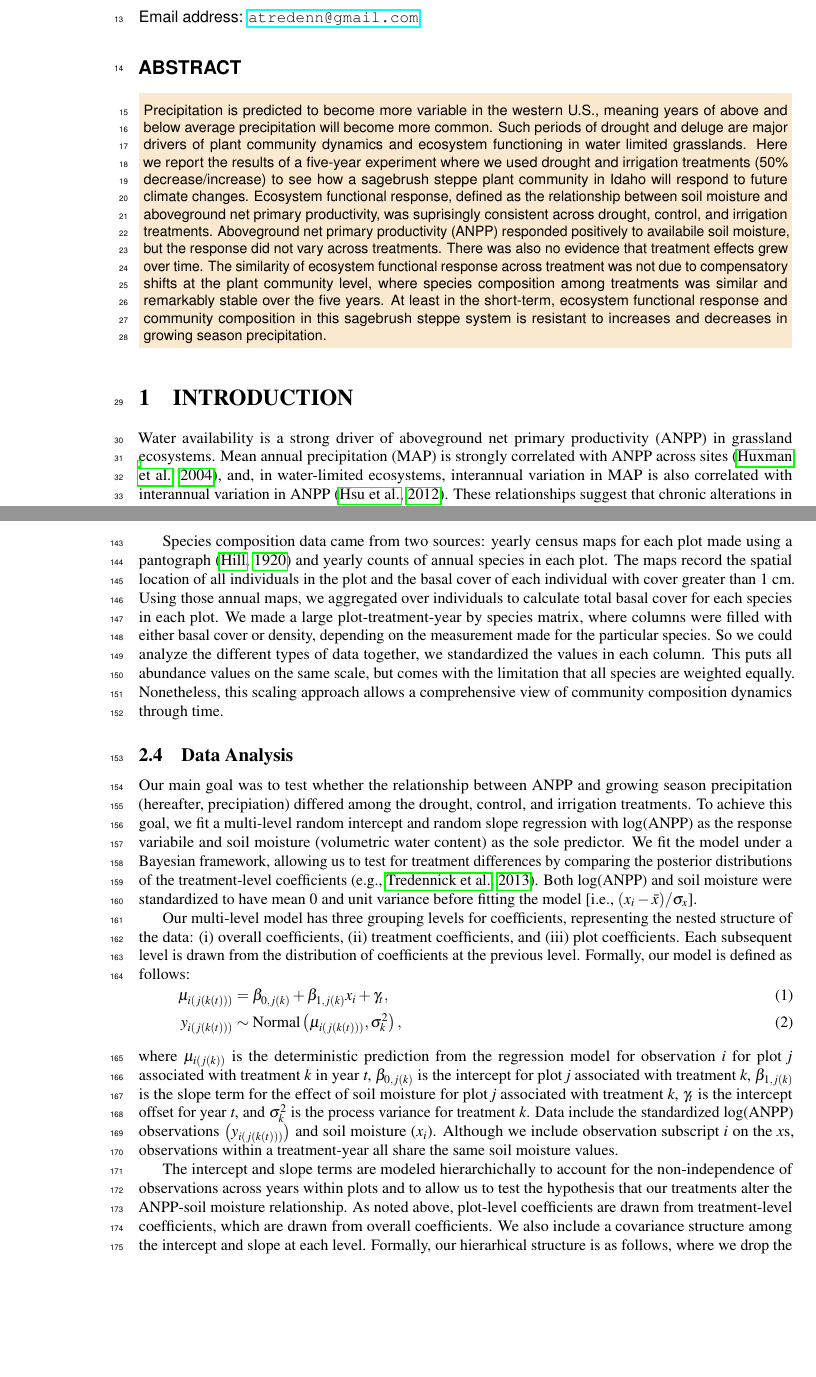
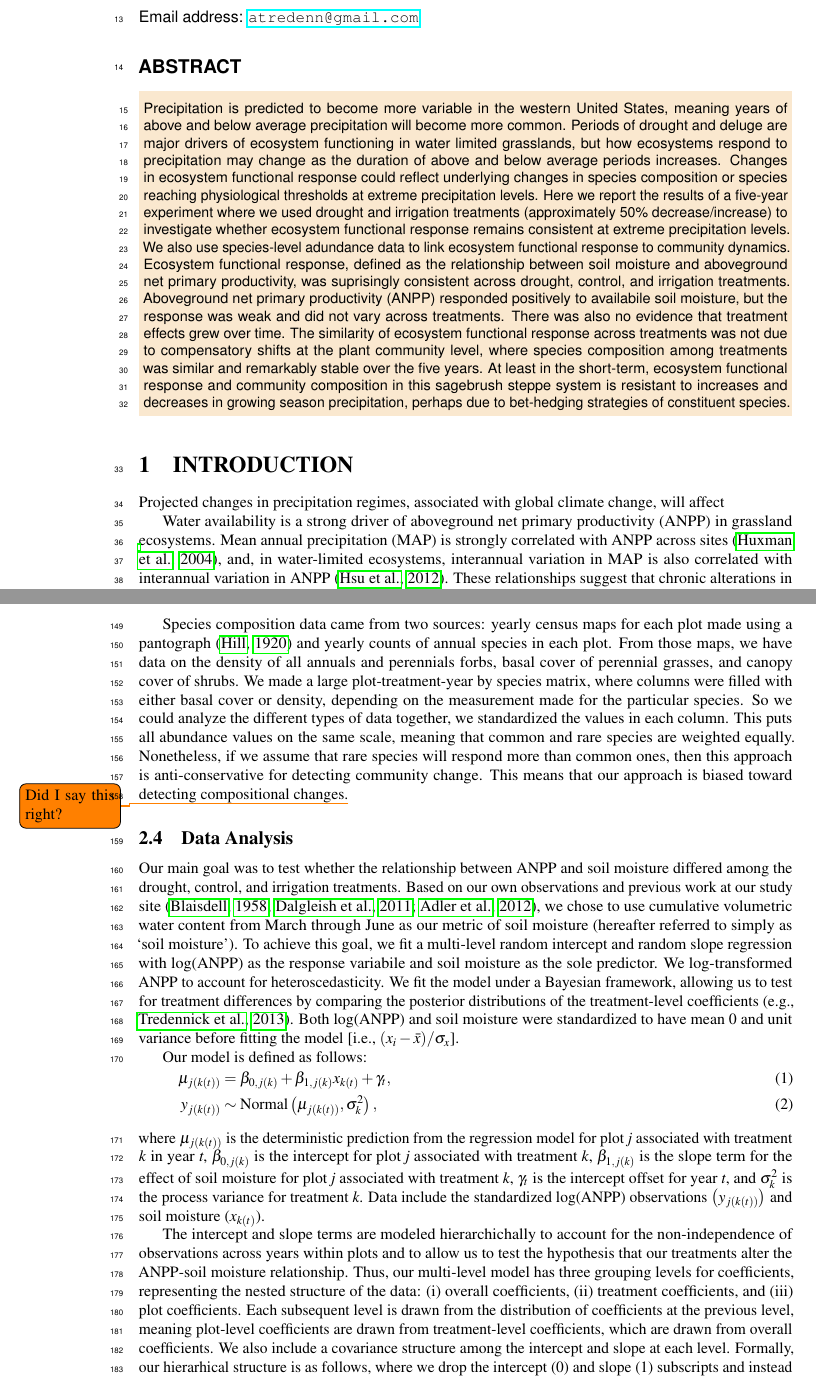
Before and after one commit to atredennick/usses_water, a LaTeX document (manuscript/usses_water_ms.tex): two parts of pages 1 and 4 of 14 before the commit and two parts of pages 1 and 4 of 15 after it, joined at a grey line, cut so that both start at the same text, the shorter picture padded with empty space. Compiled offline with pdfLaTeX.

Commit message:
addresses PBA minor comments

```diff
--- a/manuscript/usses_water_ms.tex
+++ b/manuscript/usses_water_ms.tex
@@ -21,9 +21,8 @@
 
 
 
-\usepackage{lipsum} \usepackage{setspace} \usepackage{todonotes}
-\usepackage{rotating} \usepackage{color, soul} \usepackage{sectsty}
-\usepackage{bm,mathrsfs}
+\usepackage{setspace} \usepackage{todonotes} \usepackage{rotating}
+\usepackage{color, soul} \usepackage{sectsty} \usepackage{bm,mathrsfs}
 
 \title{Consistent ecosystem functional response across precipitation extremes
 in a sagebrush steppe}
@@ -54,23 +53,16 @@ California, Los Angeles, Los Angeles, California 90095}
 
 %
 \begin{abstract}
-Precipitation is predicted to become more variable in the western U.S.,
-meaning years of above and below average precipitation will become more
-common. Such periods of drought and deluge are major drivers of plant
-community dynamics and ecosystem functioning in water limited
-grasslands. Here we report the results of a five-year experiment where
-we used drought and irrigation treatments (50\% decrease/increase) to
-see how a sagebrush steppe plant community in Idaho will respond to
-future climate changes. Ecosystem functional response, defined as the
-relationship between soil moisture and aboveground net primary
-productivity, was suprisingly consistent across drought, control, and
-irrigation treatments. Aboveground net primary productivity (ANPP)
-responded positively to availabile soil moisture, but the response did
-not vary across treatments. There was also no evidence that treatment
-effects grew over time. The similarity of ecosystem functional response
-across treatment was not due to compensatory shifts at the plant
-community level, where species composition among treatments was similar
-and remarkably stable over the five years. At least in the short-term,
-ecosystem functional response and community composition in this
-sagebrush steppe system is resistant to increases and decreases in
-growing season precipitation.
+Precipitation is predicted to become more variable in the western United
+States, meaning years of above and below average precipitation will
+become more common. Periods of drought and deluge are major drivers of
+ecosystem functioning in water limited grasslands, but how ecosystems
+respond to precipitation may change as the duration of above and below
+average periods increases. Changes in ecosystem functional response
+could reflect underlying changes in species composition or species
+reaching physiological thresholds at extreme precipitation levels. Here
+we report the results of a five-year experiment where we used drought
+and irrigation treatments (approximately 50\% decrease/increase) to
+investigate whether ecosystem functional response remains consistent at
+extreme precipitation levels. We also use species-level adundance data
+to link ecosystem functional response to community dynamics. Ecosystem
@@ -76,0 +73,3 @@ growing season precipitation.
+moisture, but the response was weak and did not vary across treatments.
+There was also no evidence that treatment effects grew over time. The
+similarity of ecosystem functional response across treatments was not
@@ -77,3 +80,5 @@ growing season precipitation.
+to increases and decreases in growing season precipitation, perhaps due
+to bet-hedging strategies of constituent species.
 % Dummy abstract text. Dummy abstract text. Dummy abstract text. Dummy abstract text. Dummy abstract text. Dummy abstract text. Dummy abstract text. Dummy abstract text. Dummy abstract text. Dummy abstract text. Dummy abstract text.
 \end{abstract}
 
@@ -86,7 +91,12 @@ growing season precipitation.
 \definecolor{blue}{rgb}{0,0,0.7} \definecolor{red}{rgb}{0.7,0,0}
 \newcommand{\pba}{\textcolor{blue}} \newcommand{\ark}{\textcolor{red}}
 
+\reversemarginpar
+
 \section{INTRODUCTION}\label{introduction}
+
+Projected changes in precipitation regimes, associated with global
+climate change, will affect
 
 Water availability is a strong driver of aboveground net primary
 productivity (ANPP) in grassland ecosystems. Mean annual precipitation
@@ -269,64 +281,65 @@ each year, we predicted ANPP (Appendix 1).
 
 Species composition data came from two sources: yearly census maps for
 each plot made using a pantograph \citep{Hill1920} and yearly counts of
-annual species in each plot. The maps record the spatial location of all
-individuals in the plot and the basal cover of each individual with
-cover greater than 1 cm. Using those annual maps, we aggregated over
-individuals to calculate total basal cover for each species in each
-plot. We made a large plot-treatment-year by species matrix, where
-columns were filled with either basal cover or density, depending on the
-measurement made for the particular species. So we could analyze the
-different types of data together, we standardized the values in each
-column. This puts all abundance values on the same scale, but comes with
-the limitation that all species are weighted equally. Nonetheless, this
-scaling approach allows a comprehensive view of community composition
-dynamics through time.
+annual species in each plot. From those maps, we have data on the
+density of all annuals and perennials forbs, basal cover of perennial
+grasses, and canopy cover of shrubs. We made a large plot-treatment-year
+by species matrix, where columns were filled with either basal cover or
+density, depending on the measurement made for the particular species.
+So we could analyze the different types of data together, we
+standardized the values in each column. This puts all abundance values
+on the same scale, meaning that common and rare species are weighted
+equally. Nonetheless, if we assume that rare species will respond more
+than common ones, then this approach is anti-conservative for detecting
+community change. This means that our approach is biased toward
+detecting compositional changes.\todo{Did I say this right?}
 
 \subsection{Data Analysis}\label{data-analysis}
 
-Our main goal was to test whether the relationship between ANPP and
-growing season precipitation (hereafter, precipiation) differed among
-the drought, control, and irrigation treatments. To achieve this goal,
-we fit a multi-level random intercept and random slope regression with
-log(ANPP) as the response variabile and soil moisture (volumetric water
-content) as the sole predictor. We fit the model under a Bayesian
-framework, allowing us to test for treatment differences by comparing
-the posterior distributions of the treatment-level coefficients
+Our main goal was to test whether the relationship between ANPP and soil
+moisture differed among the drought, control, and irrigation treatments.
+Based on our own observations and previous work at our study site
+\citep{Blaisdell1958, Dalgleish2011, Adler2012}, we chose to use
+cumulative volumetric water content from March through June as our
+metric of soil moisture (hereafter referred to simply as `soil
+moisture'). To achieve this goal, we fit a multi-level random intercept
+and random slope regression with log(ANPP) as the response variabile and
+soil moisture as the sole predictor. We log-transformed ANPP to account
+for heteroscedasticity. We fit the model under a Bayesian framework,
+allowing us to test for treatment differences by comparing the posterior
+distributions of the treatment-level coefficients
 \citep[e.g.,][]{Tredennick2013}. Both log(ANPP) and soil moisture were
 standardized to have mean 0 and unit variance before fitting the model
 {[}i.e., \((x_i - \bar{x})/\sigma_x\){]}.
 
-Our multi-level model has three grouping levels for coefficients,
-representing the nested structure of the data: (i) overall coefficients,
-(ii) treatment coefficients, and (iii) plot coefficients. Each
-subsequent level is drawn from the distribution of coefficients at the
-previous level. Formally, our model is defined as follows:
+Our model is defined as follows:
 
 \vspace{-2em}
 
 \begin{align}
-\mu_{i(j(k(t)))} &= \beta_{0,j(k)} + \beta_{1,j(k)}x_i + \gamma_t, \\
-y_{i(j(k(t)))} &\sim \text{Normal} \left(\mu_{i(j(k(t)))}, \sigma^2_{k} \right),
+\mu_{j(k(t))} &= \beta_{0,j(k)} + \beta_{1,j(k)}x_{k(t)} + \gamma_t, \\
+y_{j(k(t))} &\sim \text{Normal} \left(\mu_{j(k(t))}, \sigma^2_{k} \right),
 \end{align}
 
-\noindent{}where \(\mu_{i(j(k))}\) is the deterministic prediction from
-the regression model for observation \emph{i} for plot \emph{j}
-associated with treatment \emph{k} in year \emph{t}, \(\beta_{0,j(k)}\)
-is the intercept for plot \emph{j} associated with treatment \emph{k},
-\(\beta_{1,j(k)}\) is the slope term for the effect of soil moisture for
-plot \emph{j} associated with treatment \emph{k}, \(\gamma_t\) is the
-intercept offset for year \emph{t}, and \(\sigma^2_k\) is the process
-variance for treatment \emph{k}. Data include the standardized log(ANPP)
-observations \(\left( y_{i(j(k(t)))} \right)\) and soil moisture
-(\(x_i\)). Although we include observation subscript \emph{i} on the
-\emph{x}s, observations within a treatment-year all share the same soil
-moisture values.
+\noindent{}where \(\mu_{j(k(t))}\) is the deterministic prediction from
+the regression model for plot \emph{j} associated with treatment
+\emph{k} in year \emph{t}, \(\beta_{0,j(k)}\) is the intercept for plot
+\emph{j} associated with treatment \emph{k}, \(\beta_{1,j(k)}\) is the
+slope term for the effect of soil moisture for plot \emph{j} associated
+with treatment \emph{k}, \(\gamma_t\) is the intercept offset for year
+\emph{t}, and \(\sigma^2_k\) is the process variance for treatment
+\emph{k}. Data include the standardized log(ANPP) observations
+\(\left( y_{j(k(t))} \right)\) and soil moisture (\(x_{k(t)}\)).
 
 The intercept and slope terms are modeled hierarchichally to account for
 the non-independence of observations across years within plots and to
 allow us to test the hypothesis that our treatments alter the ANPP-soil
-moisture relationship. As noted above, plot-level coefficients are drawn
-from treatment-level coefficients, which are drawn from overall
+moisture relationship. Thus, our multi-level model has three grouping
+levels for coefficients, representing the nested structure of the data:
+(i) overall coefficients, (ii) treatment coefficients, and (iii) plot
+coefficients. Each subsequent level is drawn from the distribution of
+coefficients at the previous level, meaning plot-level coefficients are
+drawn from treatment-level coefficients, which are drawn from overall
 coefficients. We also include a covariance structure among the intercept
 and slope at each level. Formally, our hierarhical structure is as
 follows, where we drop the intercept (0) and slope (1) subscripts and
```
Also changed, not shown: code/calibrate_radiometer_by_year.R (+2 -1 lines), manuscript/usses_water_ms.bbl, manuscript/usses_water_ms.pdf, manuscript/usses_water_ms.tex (87 more changed lines), 1 other file.
